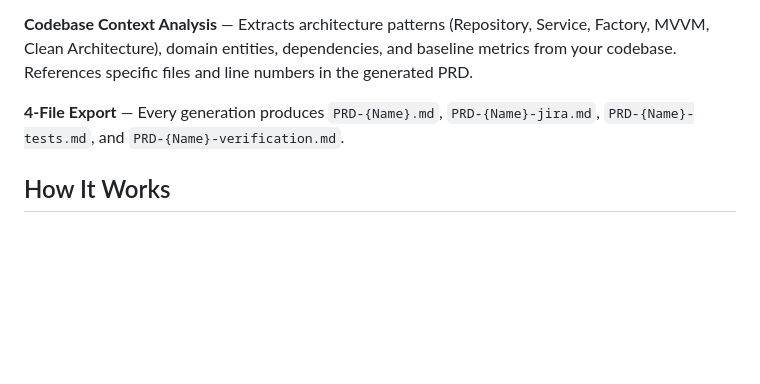
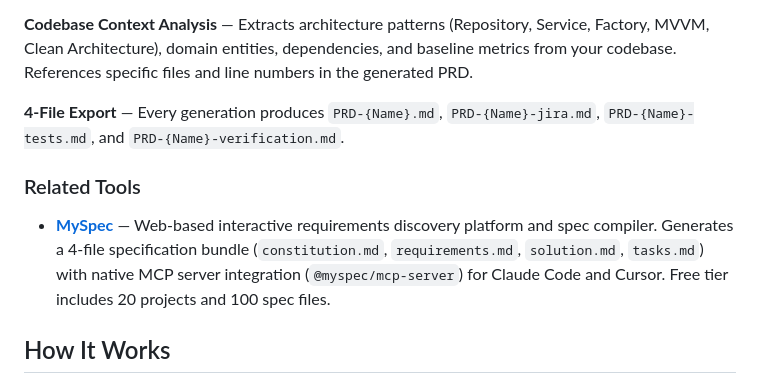
Before and after one commit to cdeust/ai-prd-generator, a Markdown page: README.md, the part around the change. Rendered like a GitHub page; blank space fills up the shorter version.

Commit message:
docs: add Related Tools section referencing MySpec

```diff
--- a/README.md
+++ b/README.md
@@ -62,6 +62,10 @@ Check current license status:
 **Codebase Context Analysis** — Extracts architecture patterns (Repository, Service, Factory, MVVM, Clean Architecture), domain entities, dependencies, and baseline metrics from your codebase. References specific files and line numbers in the generated PRD.
 
 **4-File Export** — Every generation produces `PRD-{Name}.md`, `PRD-{Name}-jira.md`, `PRD-{Name}-tests.md`, and `PRD-{Name}-verification.md`.
+
+### Related Tools
+
+- **[MySpec](https://myspec.dev)** — Web-based interactive requirements discovery platform and spec compiler. Generates a 4-file specification bundle (`constitution.md`, `requirements.md`, `solution.md`, `tasks.md`) with native MCP server integration (`@myspec/mcp-server`) for Claude Code and Cursor. Free tier includes 20 projects and 100 spec files.
 
 ## How It Works
 
```
